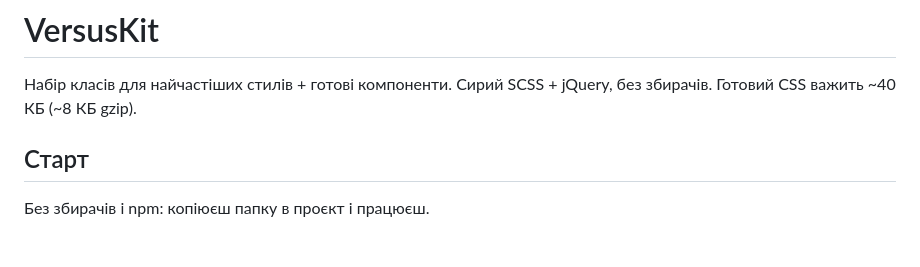
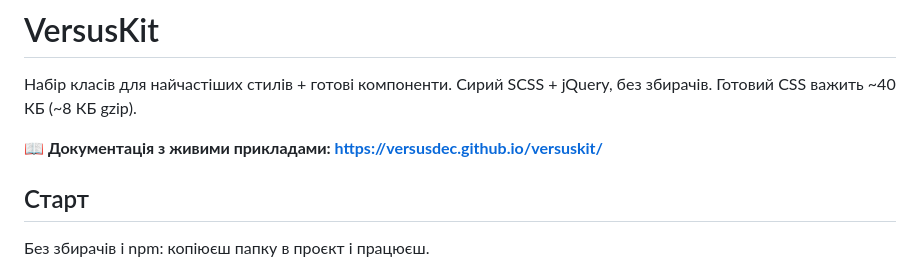
Before and after one commit to versusdec/versuskit, a Markdown page: README.md, the part around one of its changes. Rendered like a GitHub page; blank space fills up the shorter version.

Commit message:
README: посилання на документацію на GitHub Pages
Co-Authored-By: Claude Opus 5 <noreply@anthropic.com>

```diff
--- a/README.md
+++ b/README.md
@@ -2,6 +2,8 @@
 
 Набір класів для найчастіших стилів + готові компоненти. Сирий SCSS + jQuery, без збирачів.
 Готовий CSS важить ~40 КБ (~8 КБ gzip).
+
+**📖 Документація з живими прикладами: https://versusdec.github.io/versuskit/**
 
 ## Старт
 
```
Also changed, not shown: other parts of README.md (+1 -1 lines).
